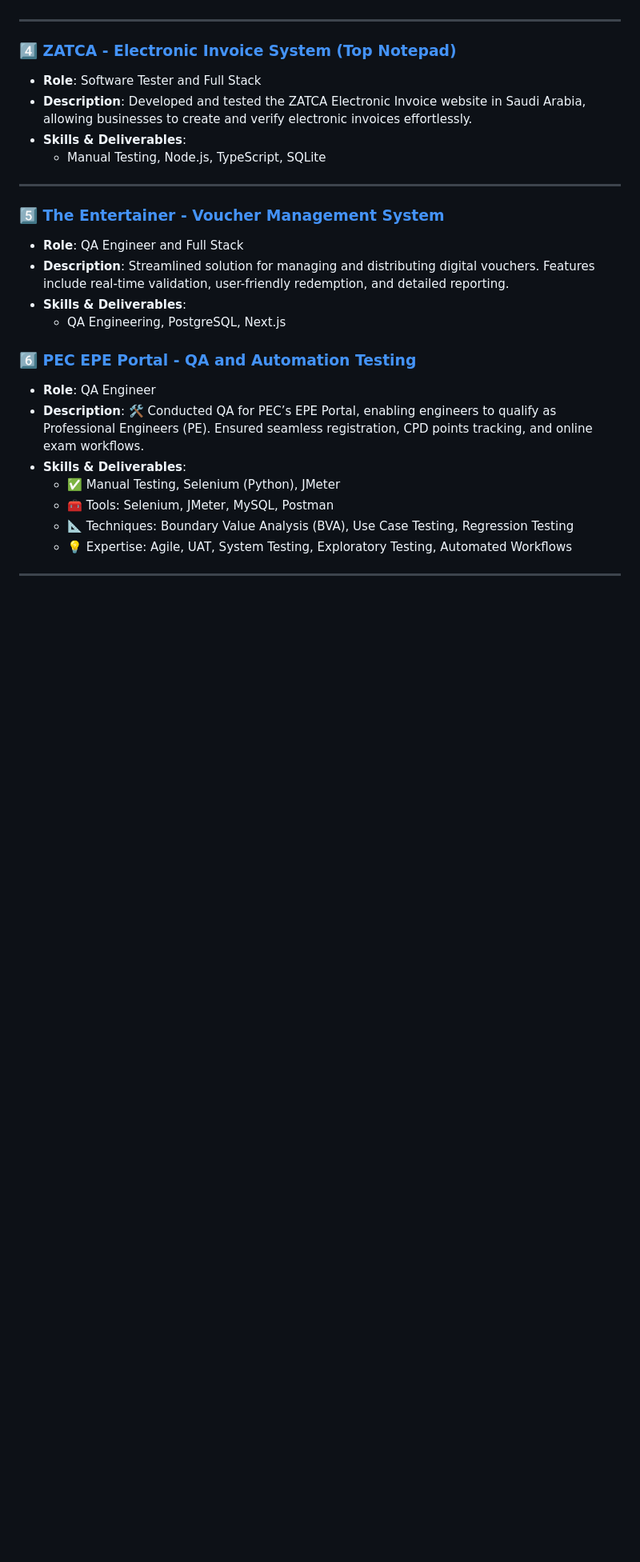
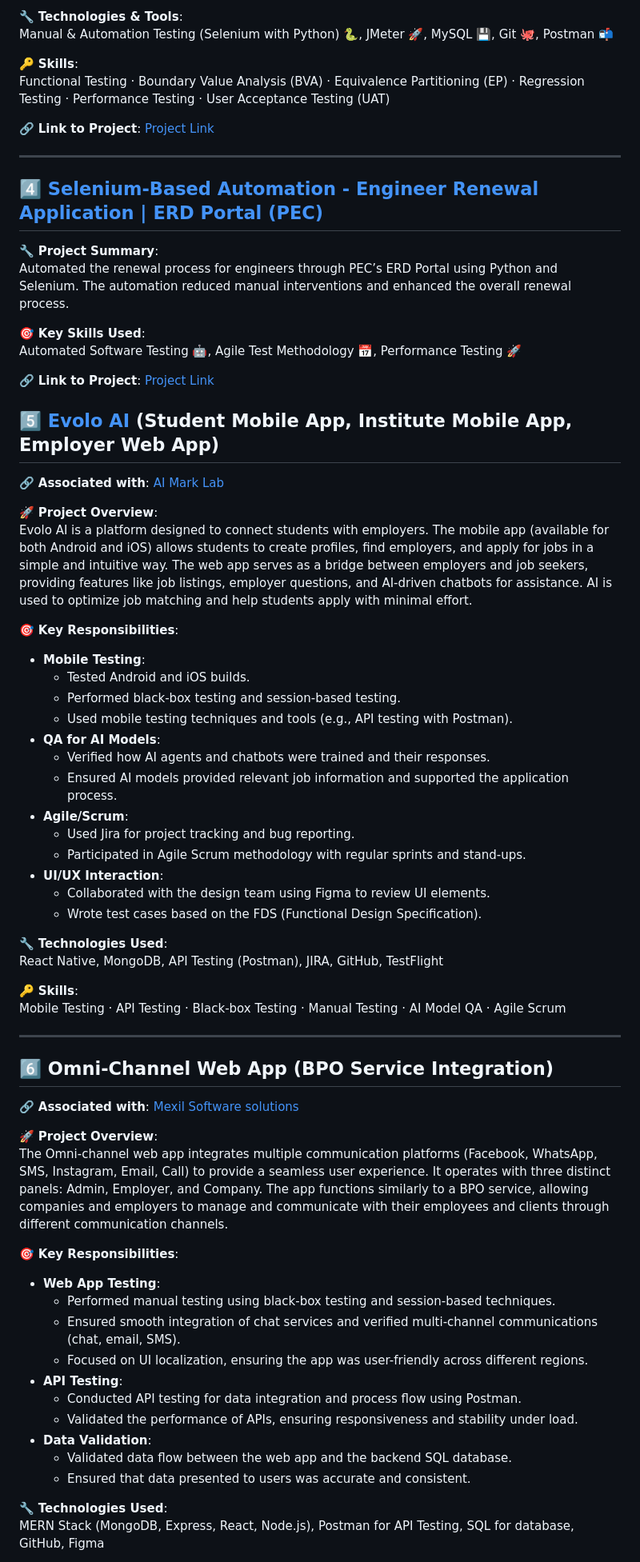
Before and after one commit to masaid2244/masaid2244, a Markdown page: README.md, the part around the change printed below. Shown: that part at 80% size. Rendered like a GitHub page; blank space fills up the shorter version.

Commit message:
Update README.md
proj

```diff
--- a/README.md
+++ b/README.md
@@ -118,27 +161,70 @@ This phrase embodies my commitment to excellence in Software Quality Assurance,
+🔧 **Technologies & Tools**:
+Manual & Automation Testing (Selenium with Python) 🐍, JMeter 🚀, MySQL 💾, Git 🐙, Postman 📬
+
+🔑 **Skills**:
+Functional Testing · Boundary Value Analysis (BVA) · Equivalence Partitioning (EP) · Regression Testing · Performance Testing · User Acceptance Testing (UAT)
+
+🔗 **Link to Project**: [Project Link](https://cpd.pec.org.pk/)
 
 ---
 
-### 4️⃣ **[ZATCA - Electronic Invoice System (Top Notepad)](https://www.upwork.com/freelancers/~0142d8a3e4667f52e8?p=1876526760632725504)**
-- **Role**: Software Tester and Full Stack
-- **Description**: Developed and tested the ZATCA Electronic Invoice website in Saudi Arabia, allowing businesses to create and verify electronic invoices effortlessly.
-- **Skills & Deliverables**:
-  - Manual Testing, Node.js, TypeScript, SQLite
+## 4️⃣ [Selenium-Based Automation - Engineer Renewal Application | ERD Portal (PEC)](https://github.com/masaid2244/Engineer-Renewal-Application-Automation---PEC---ERD-portal)
+
+🔧 **Project Summary**:
+Automated the renewal process for engineers through PEC’s ERD Portal using Python and Selenium. The automation reduced manual interventions and enhanced the overall renewal process.
+
+🎯 **Key Skills Used**:
+Automated Software Testing 🤖, Agile Test Methodology 📅, Performance Testing 🚀
+
+🔗 **Link to Project**: [Project Link](https://github.com/masaid2244/Engineer-Renewal-Application-Automation---PEC---ERD-portal)
+
+## 5️⃣ [Evolo AI](https://play.google.com/store/apps/details?id=com.hiddenworkers.evoloaiapp&pcampaignid=web_share) (Student Mobile App, Institute Mobile App, Employer Web App)
+🔗 **Associated with**: [AI Mark Lab](https://www.linkedin.com/company/ai-mark-labs/posts/?feedView=all)
+
+🚀 **Project Overview**:
+Evolo AI is a platform designed to connect students with employers. The mobile app (available for both Android and iOS) allows students to create profiles, find employers, and apply for jobs in a simple and intuitive way. The web app serves as a bridge between employers and job seekers, providing features like job listings, employer questions, and AI-driven chatbots for assistance. AI is used to optimize job matching and help students apply with minimal effort.
+
+🎯 **Key Responsibilities**:
+- **Mobile Testing**:
+  - Tested Android and iOS builds.
+  - Performed black-box testing and session-based testing.
+  - Used mobile testing techniques and tools (e.g., API testing with Postman).
+- **QA for AI Models**:
+  - Verified how AI agents and chatbots were trained and their responses.
+  - Ensured AI models provided relevant job information and supported the application process.
+- **Agile/Scrum**:
+  - Used Jira for project tracking and bug reporting.
+  - Participated in Agile Scrum methodology with regular sprints and stand-ups.
+- **UI/UX Interaction**:
+  - Collaborated with the design team using Figma to review UI elements.
+  - Wrote test cases based on the FDS (Functional Design Specification).
+
+🔧 **Technologies Used**:
+React Native, MongoDB, API Testing (Postman), JIRA, GitHub, TestFlight
+
+🔑 **Skills**:
+Mobile Testing · API Testing · Black-box Testing · Manual Testing · AI Model QA  · Agile Scrum
 
 ---
 
-### 5️⃣ **[The Entertainer - Voucher Management System](https://www.upwork.com/freelancers/~0142d8a3e4667f52e8?p=1876526760632725504)**
-- **Role**: QA Engineer and Full Stack
-- **Description**: Streamlined solution for managing and distributing digital vouchers. Features include real-time validation, user-friendly redemption, and detailed reporting.
-- **Skills & Deliverables**:
-  - QA Engineering, PostgreSQL, Next.js
+## 6️⃣ Omni-Channel Web App (BPO Service Integration)
+🔗 **Associated with**: [Mexil Software solutions](https://www.linkedin.com/company/mexil-software-solutions/posts/?feedView=all)
 
-### 6️⃣ **[PEC EPE Portal - QA and Automation Testing](https://www.linkedin.com/in/masaid-sqa/details/projects/)**
-- **Role**: QA Engineer
-- **Description**: 🛠️ Conducted QA for PEC’s EPE Portal, enabling engineers to qualify as Professional Engineers (PE). Ensured seamless registration, CPD points tracking, and online exam workflows.
-- **Skills & Deliverables**:
-  - ✅ Manual Testing, Selenium (Python), JMeter
-  - 🧰 Tools: Selenium, JMeter, MySQL, Postman
-  - 📐 Techniques: Boundary Value Analysis (BVA), Use Case Testing, Regression Testing
-  - 💡 Expertise: Agile, UAT, System Testing, Exploratory Testing, Automated Workflows
+🚀 **Project Overview**:
+The Omni-channel web app integrates multiple communication platforms (Facebook, WhatsApp, SMS, Instagram, Email, Call) to provide a seamless user experience. It operates with three distinct panels: Admin, Employer, and Company. The app functions similarly to a BPO service, allowing companies and employers to manage and communicate with their employees and clients through different communication channels.
 
----
+🎯 **Key Responsibilities**:
+- **Web App Testing**:
+  - Performed manual testing using black-box testing and session-based techniques.
+  - Ensured smooth integration of chat services and verified multi-channel communications (chat, email, SMS).
+  - Focused on UI localization, ensuring the app was user-friendly across different regions.
+- **API Testing**:
+  - Conducted API testing for data integration and process flow using Postman.
+  - Validated the performance of APIs, ensuring responsiveness and stability under load.
+- **Data Validation**:
+  - Validated data flow between the web app and the backend SQL database.
+  - Ensured that data presented to users was accurate and consistent.
+
+🔧 **Technologies Used**:
+MERN Stack (MongoDB, Express, React, Node.js), Postman for API Testing, SQL for database, GitHub, Figma
+
```
Also changed, not shown: other parts of README.md (+71 -25 lines).
